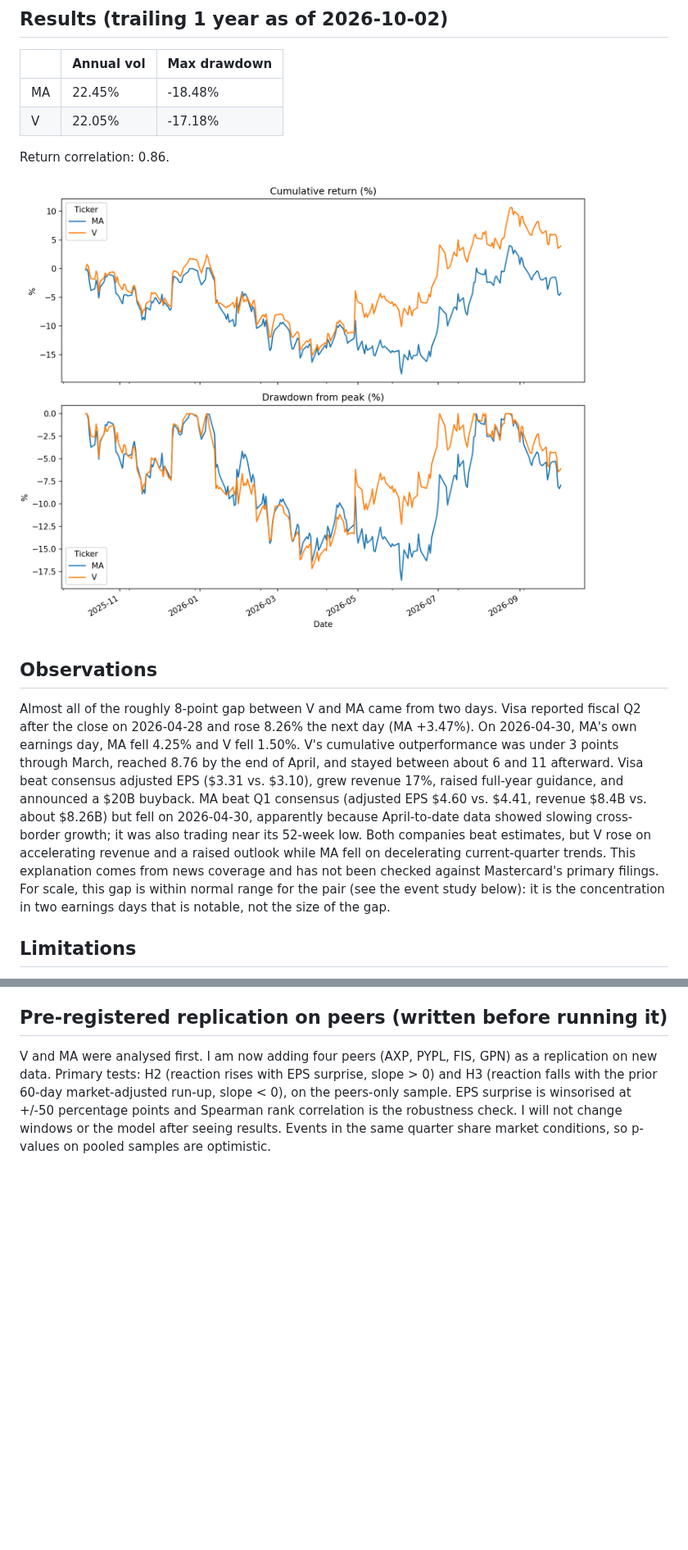
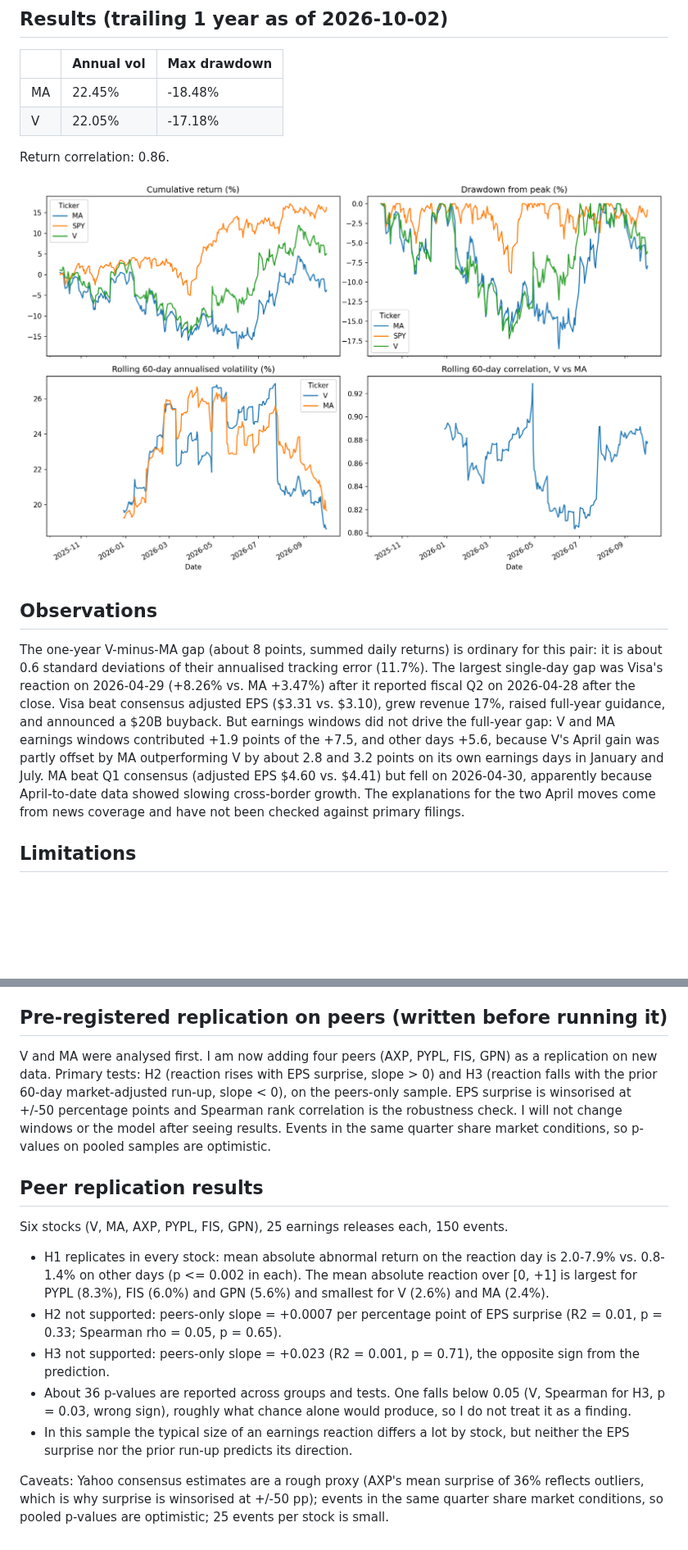
Before and after one commit to yasinlatif22-cpu/payments-earnings-event-study, a Markdown page: README.md, 2 parts joined by grey strips. Shown at 82% size. Drawn GitHub-style; pictures changed too: risk_chart.png; blank space fills up the shorter version.

Commit message:
Add peer replication, risk metrics, and correct README headline

```diff
--- a/README.md
+++ b/README.md
@@ -23,8 +23,7 @@ Return correlation: 0.86.
 ![Risk chart](risk_chart.png)
 
 ## Observations
-Almost all of the roughly 8-point gap between V and MA came from two days. Visa reported fiscal Q2 after the close on 2026-04-28 and rose 8.26% the next day (MA +3.47%). On 2026-04-30, MA's own earnings day, MA fell 4.25% and V fell 1.50%. V's cumulative outperformance was under 3 points through March, reached 8.76 by the end of April, and stayed between about 6 and 11 afterward. Visa beat consensus adjusted EPS ($3.31 vs. $3.10), grew revenue 17%, raised full-year guidance, and announced a $20B buyback. MA beat Q1 consensus (adjusted EPS $4.60 vs. $4.41, revenue $8.4B vs. about $8.26B) but fell on 2026-04-30, apparently because April-to-date data showed slowing cross-border growth; it was also trading near its 52-week low. Both companies beat estimates, but V rose on accelerating revenue and a raised outlook while MA fell on decelerating current-quarter trends. This explanation comes from news coverage and has not been checked against Mastercard's primary filings. For scale, this gap is within normal range for the pair (see the event study below): it is the concentration in two earnings days that is notable, not the size of the gap.
-
+The one-year V-minus-MA gap (about 8 points, summed daily returns) is ordinary for this pair: it is about 0.6 standard deviations of their annualised tracking error (11.7%). The largest single-day gap was Visa's reaction on 2026-04-29 (+8.26% vs. MA +3.47%) after it reported fiscal Q2 on 2026-04-28 after the close. Visa beat consensus adjusted EPS ($3.31 vs. $3.10), grew revenue 17%, raised full-year guidance, and announced a $20B buyback. But earnings windows did not drive the full-year gap: V and MA earnings windows contributed +1.9 points of the +7.5, and other days +5.6, because V's April gain was partly offset by MA outperforming V by about 2.8 and 3.2 points on its own earnings days in January and July. MA beat Q1 consensus (adjusted EPS $4.60 vs. $4.41) but fell on 2026-04-30, apparently because April-to-date data showed slowing cross-border growth. The explanations for the two April moves come from news coverage and have not been checked against primary filings.
 
 ## Limitations
 - One year of data is a small sample.
@@ -53,3 +52,14 @@ Taken together: earnings days move these stocks far more than normal days (H1),
 
 ## Pre-registered replication on peers (written before running it)
 V and MA were analysed first. I am now adding four peers (AXP, PYPL, FIS, GPN) as a replication on new data. Primary tests: H2 (reaction rises with EPS surprise, slope > 0) and H3 (reaction falls with the prior 60-day market-adjusted run-up, slope < 0), on the peers-only sample. EPS surprise is winsorised at +/-50 percentage points and Spearman rank correlation is the robustness check. I will not change windows or the model after seeing results. Events in the same quarter share market conditions, so p-values on pooled samples are optimistic.
+
+## Peer replication results
+Six stocks (V, MA, AXP, PYPL, FIS, GPN), 25 earnings releases each, 150 events.
+
+- H1 replicates in every stock: mean absolute abnormal return on the reaction day is 2.0-7.9% vs. 0.8-1.4% on other days (p <= 0.002 in each). The mean absolute reaction over [0, +1] is largest for PYPL (8.3%), FIS (6.0%) and GPN (5.6%) and smallest for V (2.6%) and MA (2.4%).
+- H2 not supported: peers-only slope = +0.0007 per percentage point of EPS surprise (R2 = 0.01, p = 0.33; Spearman rho = 0.05, p = 0.65).
+- H3 not supported: peers-only slope = +0.023 (R2 = 0.001, p = 0.71), the opposite sign from the prediction.
+- About 36 p-values are reported across groups and tests. One falls below 0.05 (V, Spearman for H3, p = 0.03, wrong sign), roughly what chance alone would produce, so I do not treat it as a finding.
+- In this sample the typical size of an earnings reaction differs a lot by stock, but neither the EPS surprise nor the prior run-up predicts its direction.
+
+Caveats: Yahoo consensus estimates are a rough proxy (AXP's mean surprise of 36% reflects outliers, which is why surprise is winsorised at +/-50 pp); events in the same quarter share market conditions, so pooled p-values are optimistic; 25 events per stock is small.
```
Also changed, not shown: event_study.png, 5 other files.
